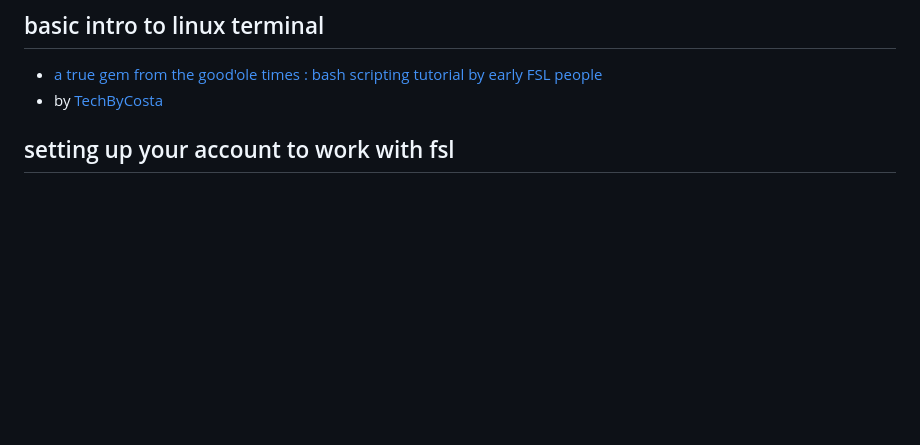
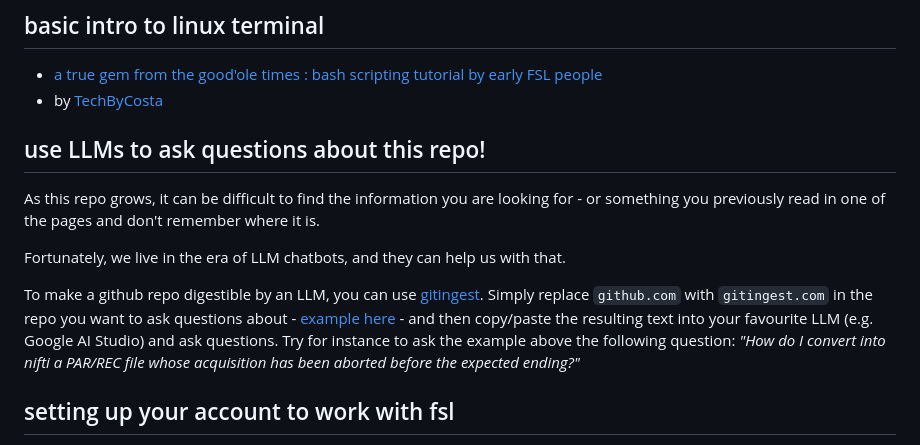
Before and after one commit to leonardocerliani/GUTS_fmri_preproc, a Markdown page: TUT/00_begin_here/00_begin_here.md, the part around the change. GitHub-like rendering; blank space fills up the shorter version.

Commit message:
updated begin_here readme

```diff
--- a/TUT/00_begin_here/00_begin_here.md
+++ b/TUT/00_begin_here/00_begin_here.md
@@ -14,6 +14,14 @@
 ## basic intro to linux terminal
 - [a true gem from the good'ole times : bash scripting tutorial by early FSL people](https://open.win.ox.ac.uk/pages/fslcourse/lectures/scripting/all.htm)
 - by [TechByCosta](https://www.youtube.com/watch?v=V_G2_uCE8ug)
+
+## use LLMs to ask questions about this repo!
+As this repo grows, it can be difficult to find the information you are looking for - or something you previously read in one of the pages and don't remember where it is.
+
+Fortunately, we live in the era of LLM chatbots, and they can help us with that.
+
+To make a github repo digestible by an LLM, you can use [gitingest](https://gitingest.com/). Simply replace `github.com` with `gitingest.com` in the repo you want to ask questions about - [example here](https://gitingest.com/leonardocerliani/GUTS_fmri_preproc/tree/main/TUT) - and then copy/paste the resulting text into your favourite LLM (e.g. Google AI Studio) and ask questions. Try for instance to ask the example above the following question: _"How do I convert into nifti a PAR/REC file whose acquisition has been aborted before the expected ending?"_
+
 
 ## setting up your account to work with fsl
 I don't know whether we will really manage to make a tutorial. For the moment, this is (aims to be) a collection of short snippets for dealing with focused issues.
```
